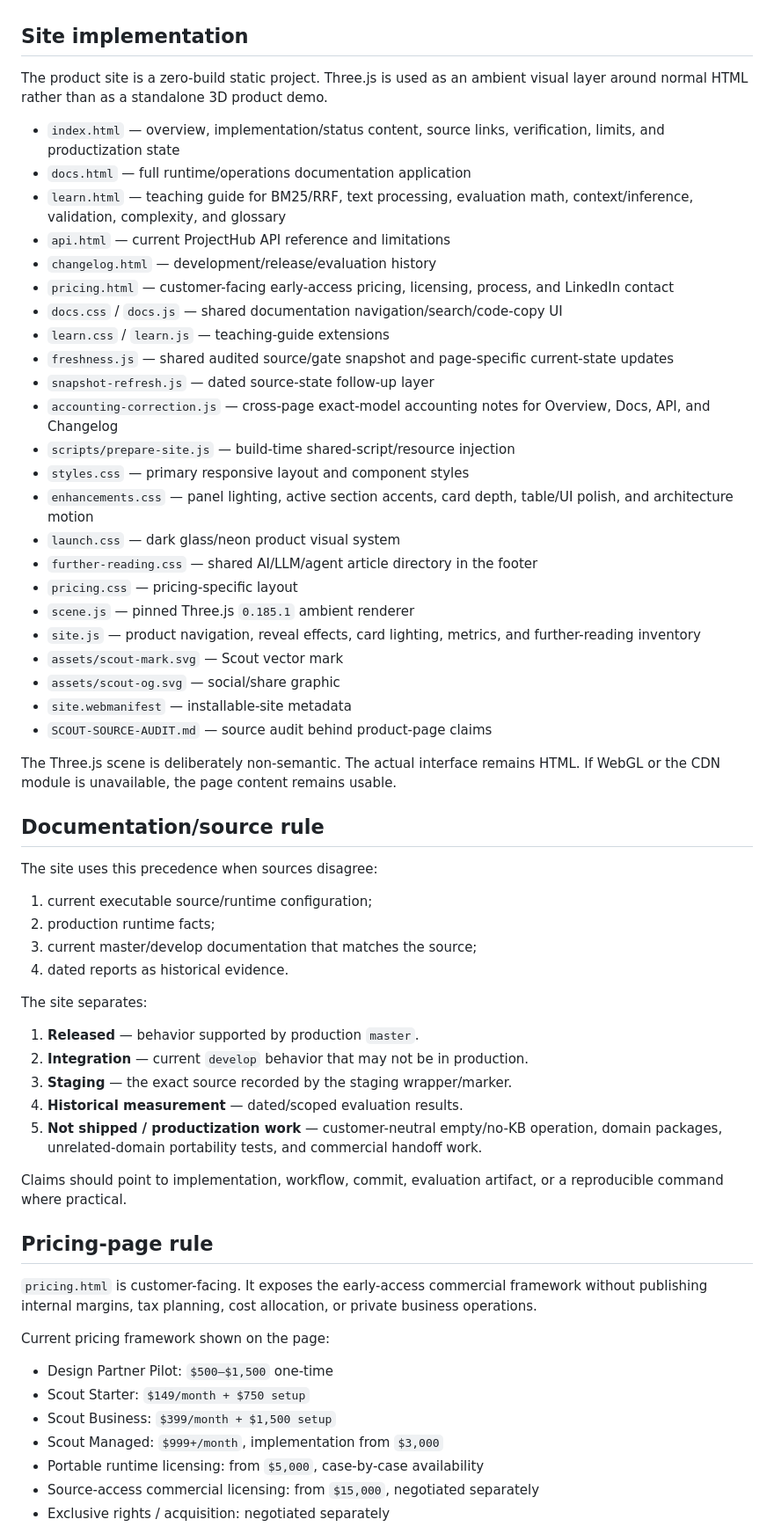
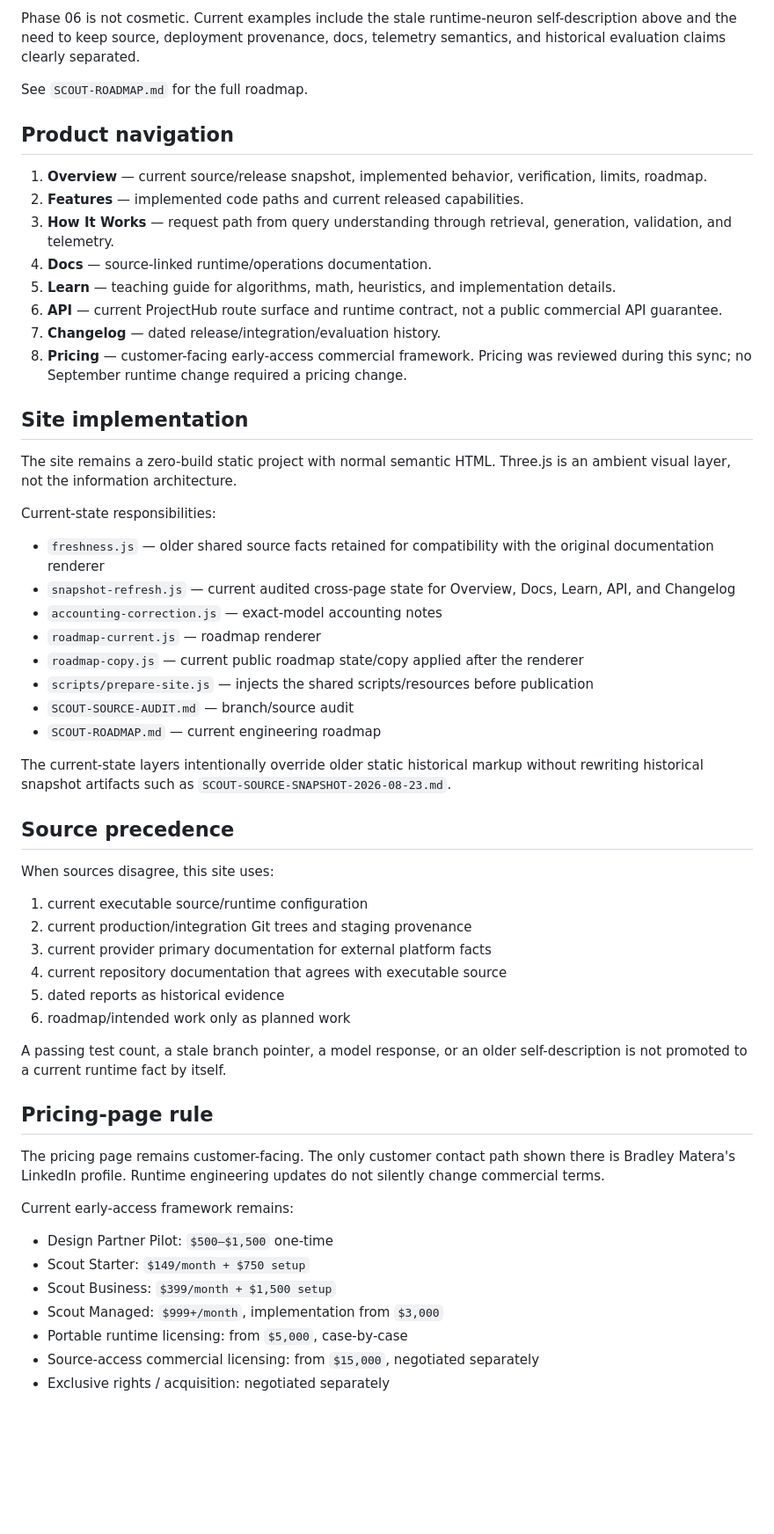
Before and after one commit to BradleyMatera/Scout-product-page, a Markdown page: README.md, the part around one of its changes. Shown at 88% size. Rendered like a GitHub page; blank space fills up the shorter version.

Commit message:
docs: sync Scout product site to September 5 runtime

```diff
--- a/README.md
+++ b/README.md
@@ -96,63 +136,59 @@ Primary Cloudflare references:
+Phase 06 is not cosmetic. Current examples include the stale runtime-neuron self-description above and the need to keep source, deployment provenance, docs, telemetry semantics, and historical evaluation claims clearly separated.
+
+See `SCOUT-ROADMAP.md` for the full roadmap.
+
+## Product navigation
+
+1. **Overview** — current source/release snapshot, implemented behavior, verification, limits, roadmap.
+2. **Features** — implemented code paths and current released capabilities.
+3. **How It Works** — request path from query understanding through retrieval, generation, validation, and telemetry.
+4. **Docs** — source-linked runtime/operations documentation.
+5. **Learn** — teaching guide for algorithms, math, heuristics, and implementation details.
+6. **API** — current ProjectHub route surface and runtime contract, not a public commercial API guarantee.
+7. **Changelog** — dated release/integration/evaluation history.
+8. **Pricing** — customer-facing early-access commercial framework. Pricing was reviewed during this sync; no September runtime change required a pricing change.
+
 ## Site implementation
 
-The product site is a zero-build static project. Three.js is used as an ambient visual layer around normal HTML rather than as a standalone 3D product demo.
+The site remains a zero-build static project with normal semantic HTML. Three.js is an ambient visual layer, not the information architecture.
 
-- `index.html` — overview, implementation/status content, source links, verification, limits, and productization state
-- `docs.html` — full runtime/operations documentation application
-- `learn.html` — teaching guide for BM25/RRF, text processing, evaluation math, context/inference, validation, complexity, and glossary
-- `api.html` — current ProjectHub API reference and limitations
-- `changelog.html` — development/release/evaluation history
-- `pricing.html` — customer-facing early-access pricing, licensing, process, and LinkedIn contact
-- `docs.css` / `docs.js` — shared documentation navigation/search/code-copy UI
-- `learn.css` / `learn.js` — teaching-guide extensions
-- `freshness.js` — shared audited source/gate snapshot and page-specific current-state updates
-- `snapshot-refresh.js` — dated source-state follow-up layer
-- `accounting-correction.js` — cross-page exact-model accounting notes for Overview, Docs, API, and Changelog
-- `scripts/prepare-site.js` — build-time shared-script/resource injection
-- `styles.css` — primary responsive layout and component styles
-- `enhancements.css` — panel lighting, active section accents, card depth, table/UI polish, and architecture motion
-- `launch.css` — dark glass/neon product visual system
-- `further-reading.css` — shared AI/LLM/agent article directory in the footer
-- `pricing.css` — pricing-specific layout
-- `scene.js` — pinned Three.js `0.185.1` ambient renderer
-- `site.js` — product navigation, reveal effects, card lighting, metrics, and further-reading inventory
-- `assets/scout-mark.svg` — Scout vector mark
-- `assets/scout-og.svg` — social/share graphic
-- `site.webmanifest` — installable-site metadata
-- `SCOUT-SOURCE-AUDIT.md` — source audit behind product-page claims
+Current-state responsibilities:
 
-The Three.js scene is deliberately non-semantic. The actual interface remains HTML. If WebGL or the CDN module is unavailable, the page content remains usable.
+- `freshness.js` — older shared source facts retained for compatibility with the original documentation renderer
+- `snapshot-refresh.js` — current audited cross-page state for Overview, Docs, Learn, API, and Changelog
+- `accounting-correction.js` — exact-model accounting notes
+- `roadmap-current.js` — roadmap renderer
+- `roadmap-copy.js` — current public roadmap state/copy applied after the renderer
+- `scripts/prepare-site.js` — injects the shared scripts/resources before publication
+- `SCOUT-SOURCE-AUDIT.md` — branch/source audit
+- `SCOUT-ROADMAP.md` — current engineering roadmap
 
-## Documentation/source rule
+The current-state layers intentionally override older static historical markup without rewriting historical snapshot artifacts such as `SCOUT-SOURCE-SNAPSHOT-2026-08-23.md`.
 
-The site uses this precedence when sources disagree:
+## Source precedence
 
-1. current executable source/runtime configuration;
-2. production runtime facts;
-3. current master/develop documentation that matches the source;
-4. dated reports as historical evidence.
+When sources disagree, this site uses:
 
-The site separates:
+1. current executable source/runtime configuration
+2. current production/integration Git trees and staging provenance
+3. current provider primary documentation for external platform facts
+4. current repository documentation that agrees with executable source
+5. dated reports as historical evidence
+6. roadmap/intended work only as planned work
 
-1. **Released** — behavior supported by production `master`.
-2. **Integration** — current `develop` behavior that may not be in production.
-3. **Staging** — the exact source recorded by the staging wrapper/marker.
-4. **Historical measurement** — dated/scoped evaluation results.
-5. **Not shipped / productization work** — customer-neutral empty/no-KB operation, domain packages, unrelated-domain portability tests, and commercial handoff work.
-
-Claims should point to implementation, workflow, commit, evaluation artifact, or a reproducible command where practical.
+A passing test count, a stale branch pointer, a model response, or an older self-description is not promoted to a current runtime fact by itself.
 
 ## Pricing-page rule
 
-`pricing.html` is customer-facing. It exposes the early-access commercial framework without publishing internal margins, tax planning, cost allocation, or private business operations.
+The pricing page remains customer-facing. The only customer contact path shown there is Bradley Matera's LinkedIn profile. Runtime engineering updates do not silently change commercial terms.
 
-Current pricing framework shown on the page:
+Current early-access framework remains:
 
 - Design Partner Pilot: `$500–$1,500` one-time
 - Scout Starter: `$149/month + $750 setup`
 - Scout Business: `$399/month + $1,500 setup`
 - Scout Managed: `$999+/month`, implementation from `$3,000`
-- Portable runtime licensing: from `$5,000`, case-by-case availability
+- Portable runtime licensing: from `$5,000`, case-by-case
 - Source-access commercial licensing: from `$15,000`, negotiated separately
 - Exclusive rights / acquisition: negotiated separately
 
```
Also changed, not shown: other parts of README.md (+93 -87 lines).
